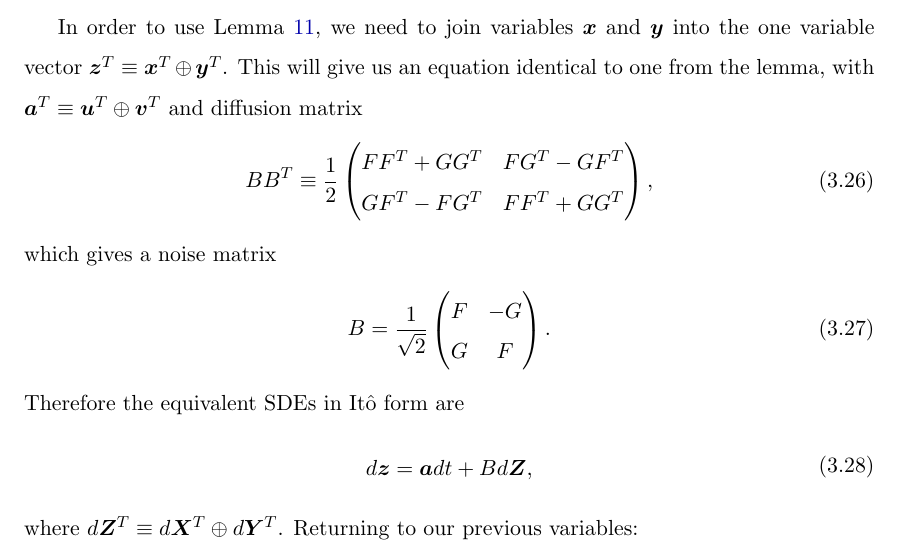
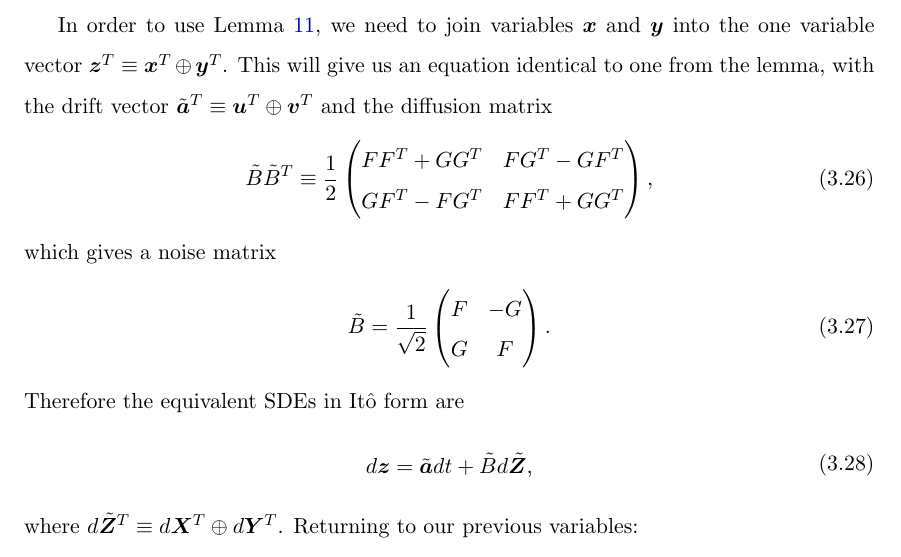
Before and after one commit to fjarri/thesis, a LaTeX thesis (thesis.tex, which reads chapters/wigner-bec/fpe.tex): part of page 47 of 91, cut so that both start at the same text. Compiled offline with pdfLaTeX.

Commit message:
chapters/wigner-bec/fpe: fixed name clash for combined-space vectors/matrices

```diff
--- a/chapters/wigner-bec/fpe.tex
+++ b/chapters/wigner-bec/fpe.tex
@@ -145,25 +145,25 @@ Since $F F^T + G G^T$ and $\bpartial_{\bm{x}} \bpartial_{\bm{x}}^T + \bpartial_{
 
 In order to use \lmmref{wigner-bec:fpe:fpe-sde-real},
 we need to join variables $\bm{x}$ and $\bm{y}$ into the one variable vector $\zvec^T \equiv \bm{x}^T \oplus \bm{y}^T$.
-This will give us an equation identical to one from the lemma, with $\avec^T \equiv \bm{u}^T \oplus \bm{v}^T$ and diffusion matrix
+This will give us an equation identical to one from the lemma, with the drift vector $\tilde{\avec}^T \equiv \bm{u}^T \oplus \bm{v}^T$ and the diffusion matrix
 \begin{eqn}
-	B B^T \equiv \frac{1}{2} \begin{pmatrix}
+	\tilde{B} \tilde{B}^T \equiv \frac{1}{2} \begin{pmatrix}
 		F F^T + G G^T & F G^T - G F^T \\
 		G F^T - F G^T & F F^T + G G^T
 	\end{pmatrix},
 \end{eqn}
 which gives a noise matrix
 \begin{eqn}
-	B = \frac{1}{\sqrt{2}} \begin{pmatrix}
+	\tilde{B} = \frac{1}{\sqrt{2}} \begin{pmatrix}
 		F & -G \\
 		G & F
 	\end{pmatrix}.
 \end{eqn}
 Therefore the equivalent SDEs in It\^{o} form are
 \begin{eqn}
-	d\zvec = \avec dt + B d\Zvec,
+	d\zvec = \tilde{\avec} dt + \tilde{B} d\tilde{\Zvec},
 \end{eqn}
-where $d\Zvec^T \equiv d\bm{X}^T \oplus d\bm{Y}^T$.
+where $d\tilde{\Zvec}^T \equiv d\bm{X}^T \oplus d\bm{Y}^T$.
 Returning to our previous variables:
 \begin{eqn}
 	d\bm{x} & = \bm{u} dt + \frac{1}{\sqrt{2}} F d\bm{X} - \frac{1}{\sqrt{2}} G d\bm{Y} \\
```
